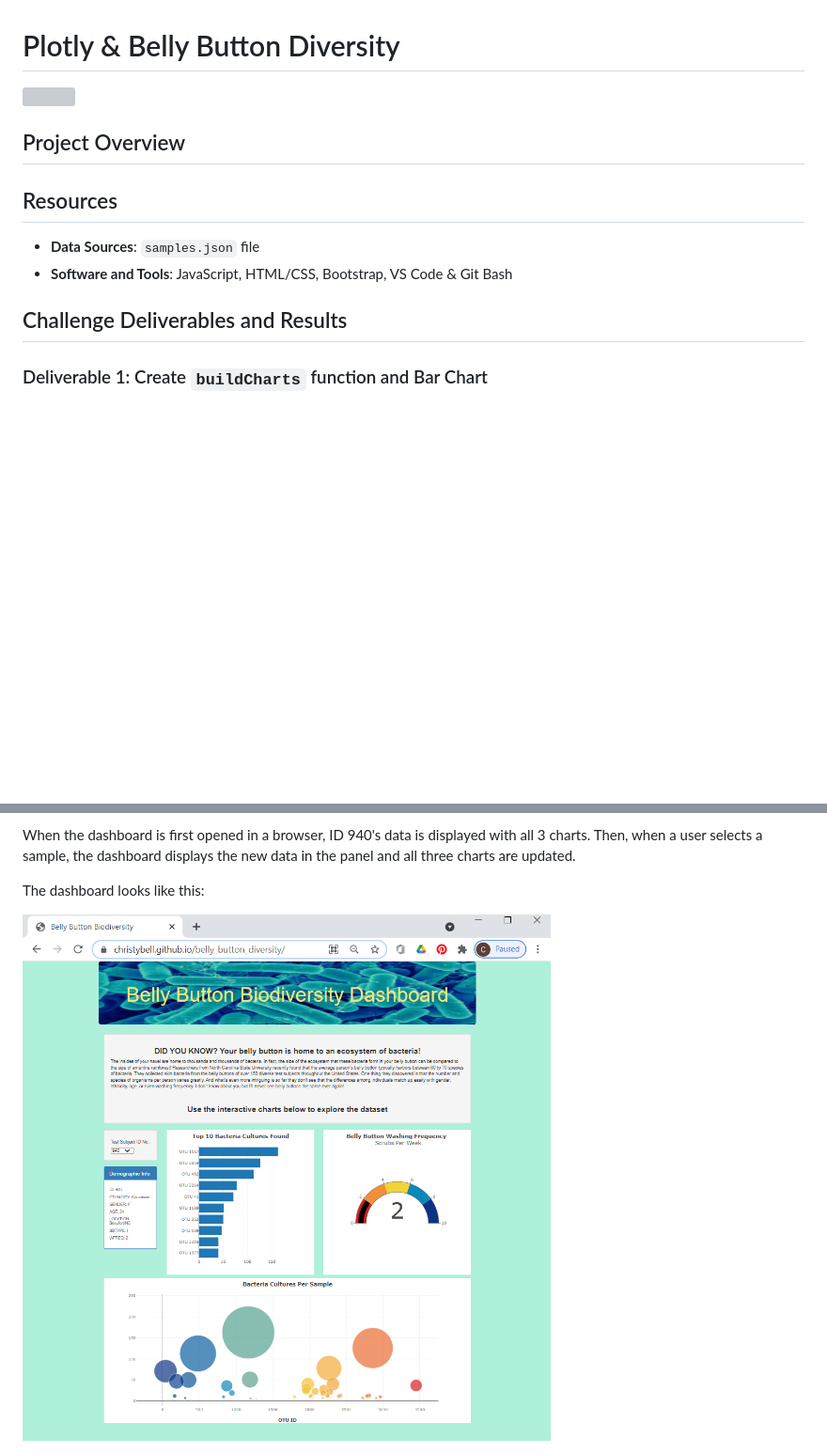
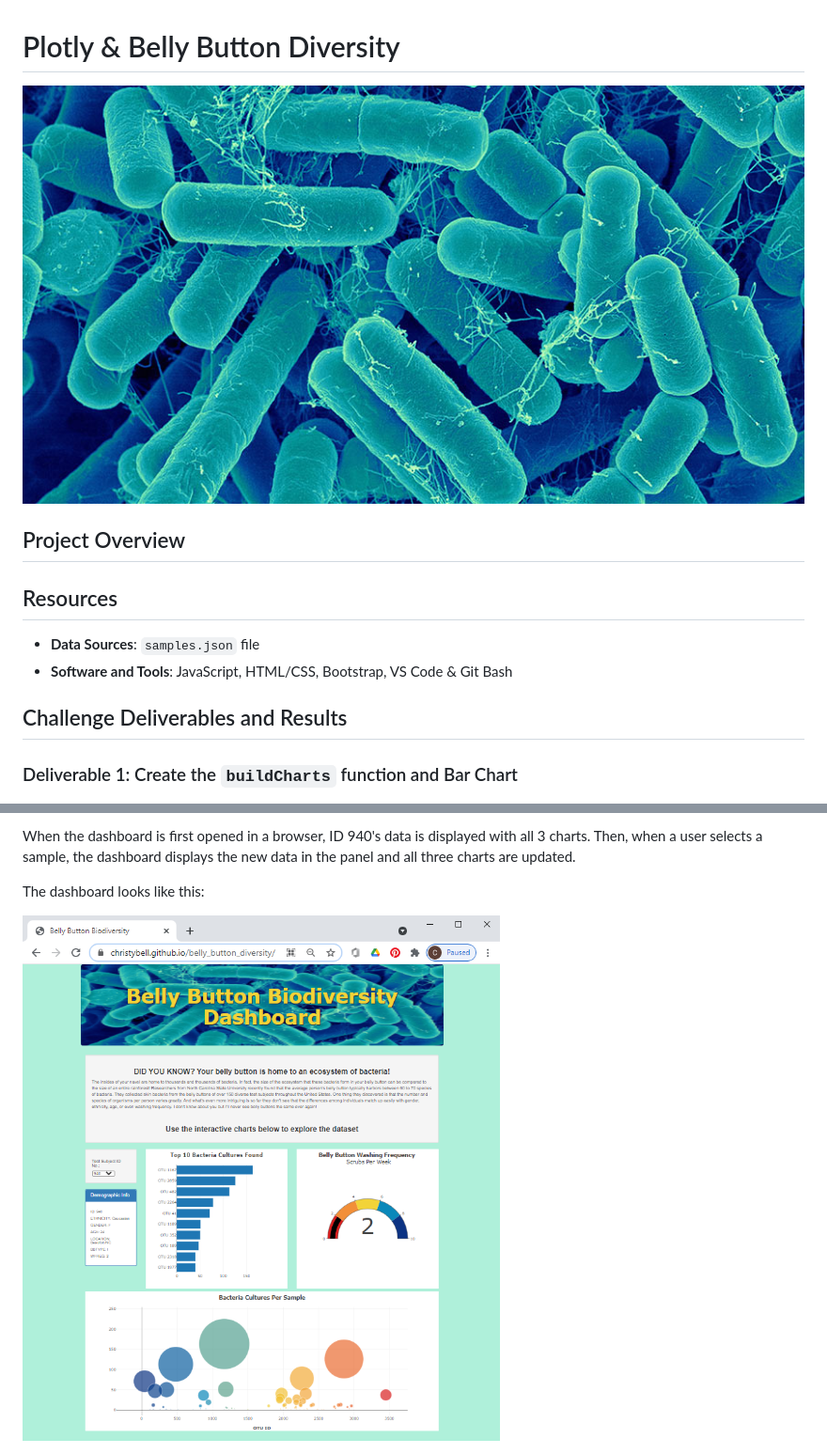
Before and after one commit to christybell/belly_button_diversity, a Markdown page: README.md, 2 parts joined by grey strips. Shown: that part at 94% size. Rendered like a GitHub page; pictures changed too: static/images/Delv 4_BBB Dashboard.PNG; blank space fills up the shorter version; grey boxes are pictures that could not be loaded.

```diff
--- a/README.md
+++ b/README.md
@@ -1,5 +1,5 @@
 # Plotly & Belly Button Diversity
-<img src="static/images/bacteria_header.png" width="1100" height="300">
+<img src="static/images/bacteria_header.jpg" width="1100" height="300">
 
 ## Project Overview
 
@@ -10,7 +10,7 @@
 
 ## Challenge Deliverables and Results
 
-### Deliverable 1: Create `buildCharts` function and Bar Chart
+### Deliverable 1: Create the `buildCharts` function and Bar Chart
 
 <img src="static/images/Delv 1_buildCharts function.PNG">
 
```
Also changed, not shown: other parts of README.md (+6 -6 lines).
